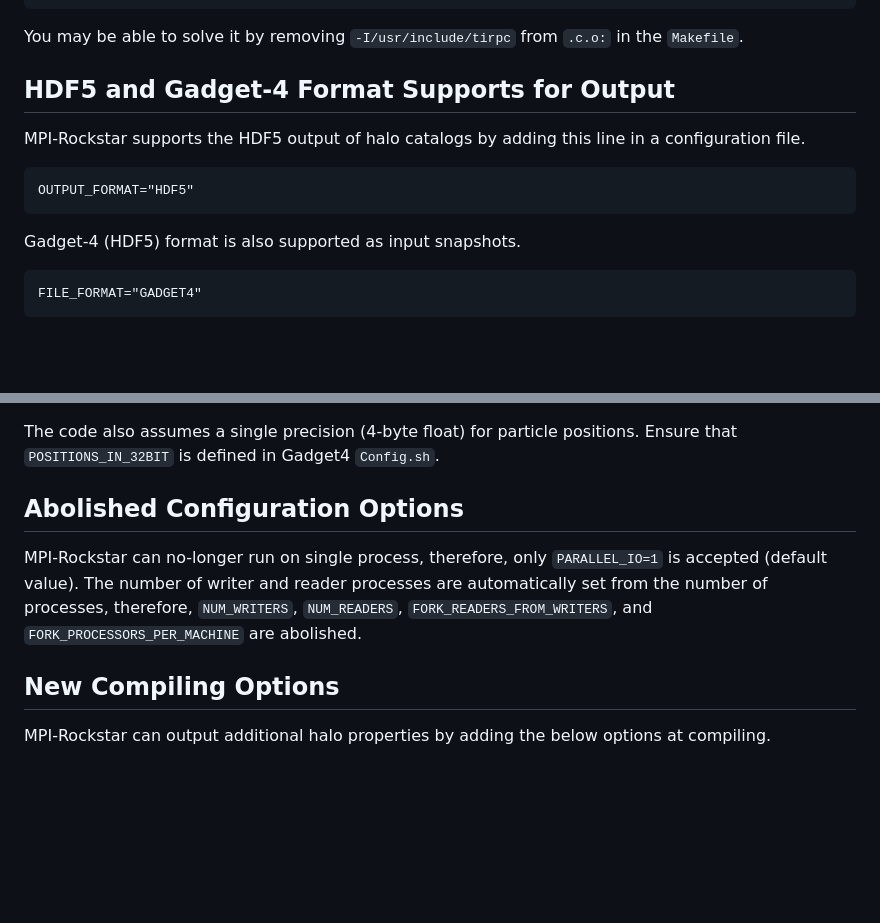
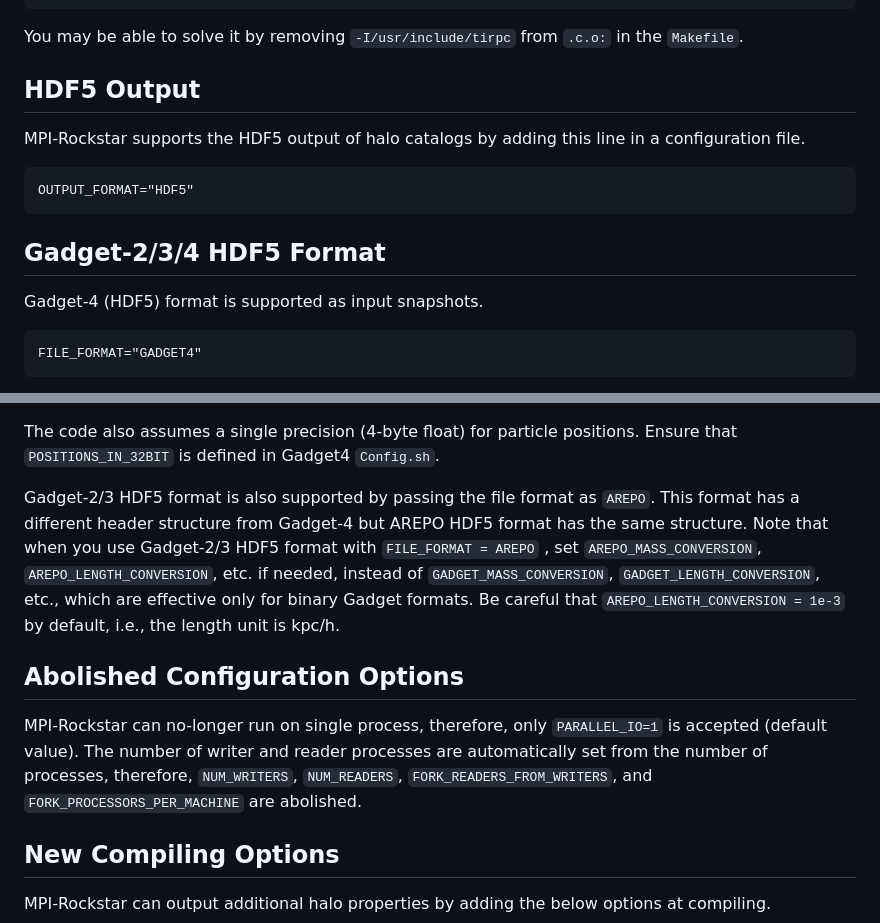
Before and after one commit to tomaszkacprzak/mpi-rockstar, a Markdown page: README.md, 2 parts joined by grey strips. Drawn GitHub-style; blank space fills up the shorter version.

Commit message:
Update README.md for Gadget-2/3/4 HDF5 formats

````diff
--- a/README.md
+++ b/README.md
@@ -48,14 +48,16 @@ In some environments, due to a compatibility issue, you may encounter this or so
 You may be able to solve it by removing `-I/usr/include/tirpc` from `.c.o:` in the `Makefile`.
 
 
-## HDF5 and Gadget-4 Format Supports for Output ##
+## HDF5 Output ##
 
 MPI-Rockstar supports the HDF5 output of halo catalogs by adding this line in a configuration file.
 ```
 OUTPUT_FORMAT="HDF5"
 ```
 
-Gadget-4 (HDF5) format is also supported as input snapshots.
+## Gadget-2/3/4 HDF5 Format ##
+
+Gadget-4 (HDF5) format is supported as input snapshots.
 ```
 FILE_FORMAT="GADGET4"
 ```
@@ -73,12 +75,15 @@ In Gadget4 `Config.sh`, you can set `IDS_64BIT` for 8-byte IDs or `IDS_32BIT` fo
 
 The code also assumes a single precision (4-byte float) for particle positions. Ensure that `POSITIONS_IN_32BIT` is defined in Gadget4 `Config.sh`.
 
+Gadget-2/3 HDF5 format is also supported by passing the file format as `AREPO`.
+This format has a different header structure from Gadget-4 but AREPO HDF5 format has the same structure.
+Note that when you use Gadget-2/3 HDF5 format with `FILE_FORMAT = AREPO` , set `AREPO_MASS_CONVERSION`, `AREPO_LENGTH_CONVERSION`, etc. if needed,
+instead of `GADGET_MASS_CONVERSION`, `GADGET_LENGTH_CONVERSION`, etc., which are effective only for binary Gadget formats.
+Be careful that `AREPO_LENGTH_CONVERSION = 1e-3` by default, i.e., the length unit is kpc/h.
 
 ## Abolished Configuration Options ##
 
 MPI-Rockstar can no-longer run on single process, therefore, only `PARALLEL_IO=1` is accepted (default value). The number of writer and reader processes are automatically set from the number of processes, therefore, `NUM_WRITERS`, `NUM_READERS`, `FORK_READERS_FROM_WRITERS`, and `FORK_PROCESSORS_PER_MACHINE` are abolished.
-
-
 
 ## New Compiling Options ##
 
````
